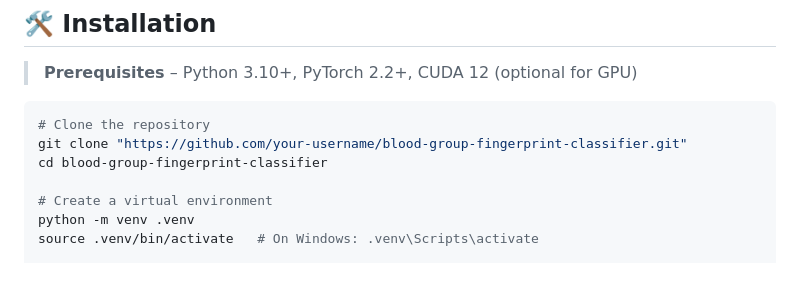
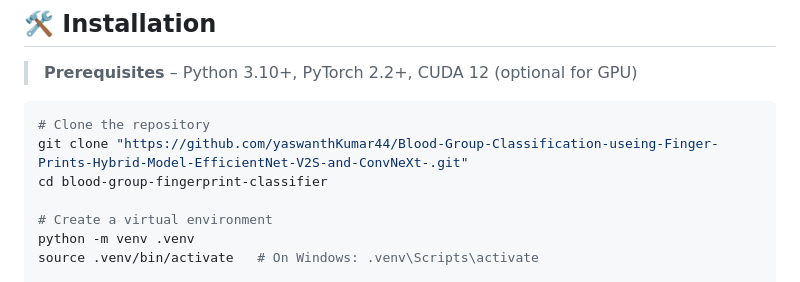
Before and after one commit to yaswanthKumar44/Blood-Group-Classification-useing-Finger-Prints-Hybrid-Model-EfficientNet-V2S-and-ConvNeXt-, a Markdown page: README.md, the part around one of its changes. Drawn GitHub-style.

Commit message:
Fix project banner and update repository clone link
Updated project banner URL and repository clone link in README.

````diff
--- a/README.md
+++ b/README.md
@@ -47,7 +47,7 @@ This repository contains a **hybrid deep‑learning model** that combines **Effi
 
 ```bash
 # Clone the repository
-git clone "https://github.com/your‑username/blood‑group‑fingerprint‑classifier.git"
+git clone "https://github.com/yaswanthKumar44/Blood-Group-Classification-useing-Finger-Prints-Hybrid-Model-EfficientNet-V2S-and-ConvNeXt-.git"
 cd blood‑group‑fingerprint‑classifier
 
 # Create a virtual environment
````
Also changed, not shown: other parts of README.md (+1 -1 lines).
